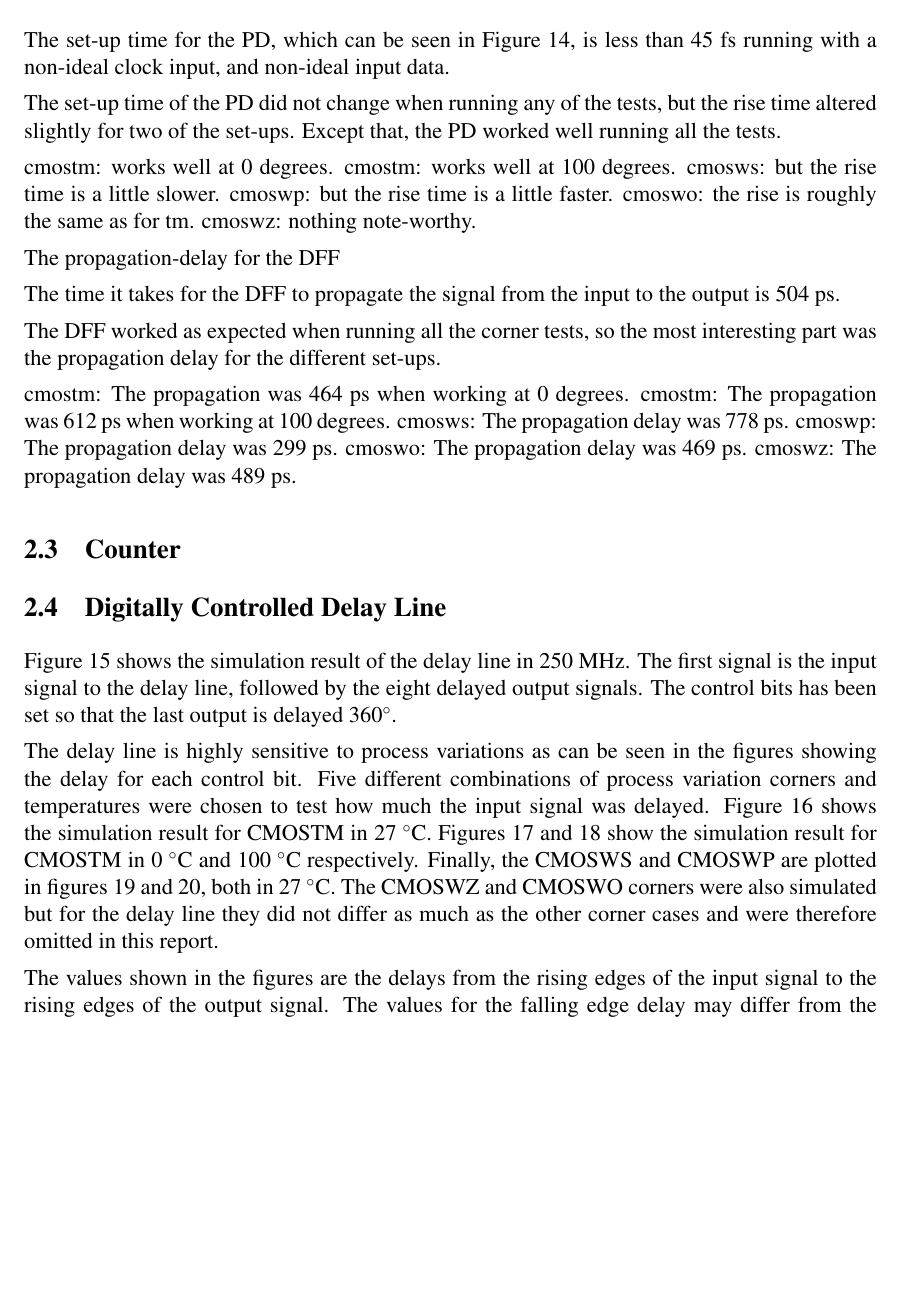
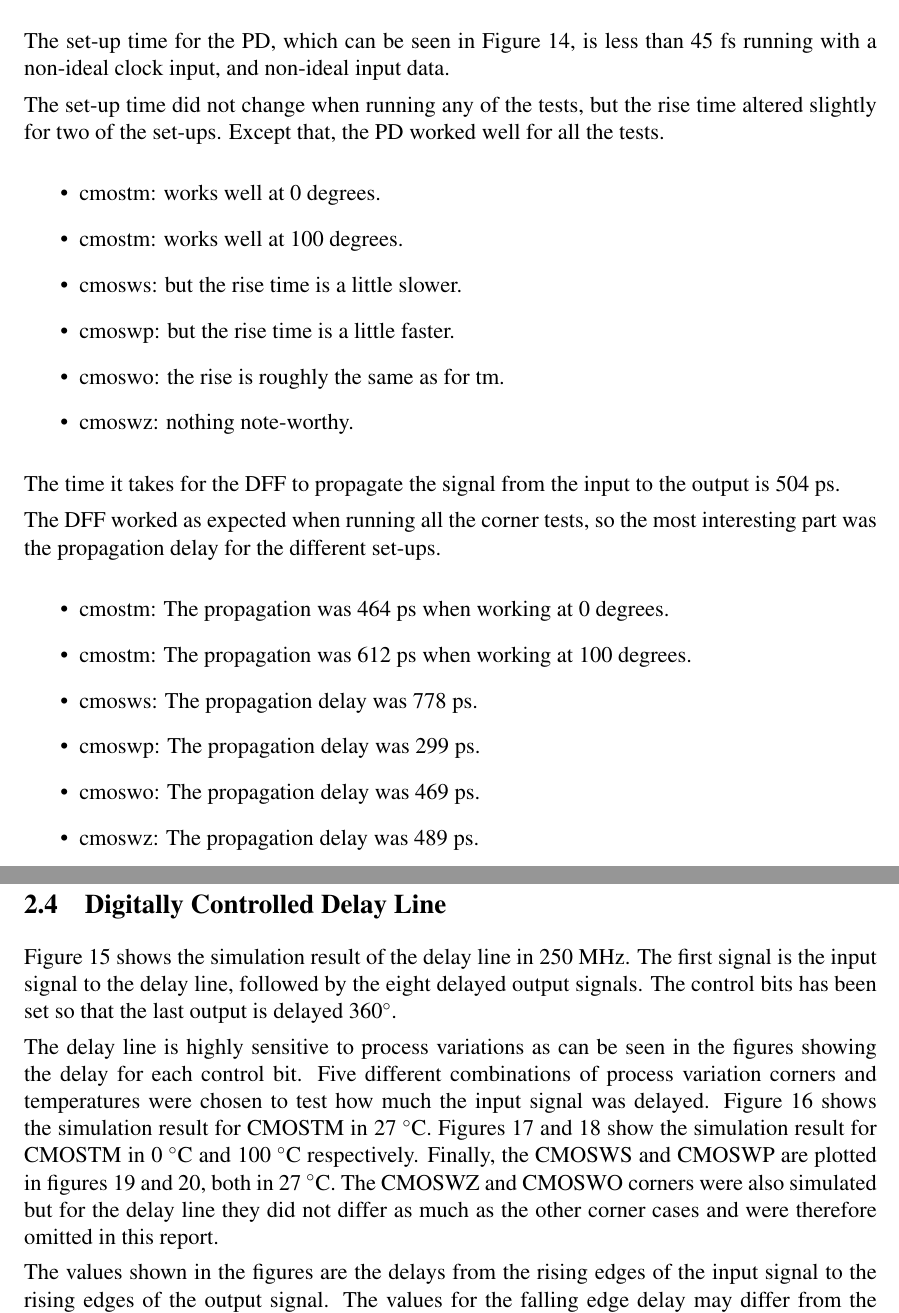
Before and after one commit to Grulfen/tsek06, a LaTeX document (Dokumentation/Transistor_Level/transistor.tex): part of page 11 of 25 before the commit and two parts of pages 11 and 12 of 25 after it, the two joined at a grey line, cut so that both start at the same text, the shorter picture padded with empty space. Compiled offline with pdfLaTeX.

Commit message:
pew pew pew

```diff
--- a/Dokumentation/Transistor_Level/transistor.tex
+++ b/Dokumentation/Transistor_Level/transistor.tex
@@ -326,19 +326,19 @@ table \ref{tab:corners}.
 The set-up time for the PD, which can be seen in Figure \ref{fig:set_up_PD}, is less than 45 fs
 running with a non-ideal clock input, and non-ideal input data.
 
-The set-up time of the PD did not change when running any of the tests, but the rise time altered slightly
-for two of the set-ups. Except that, the PD worked well running all the tests.
+The set-up time did not change when running any of the tests, but the rise time altered slightly
+for two of the set-ups. Except that, the PD worked well for all the tests.
 
-cmostm: works well at 0 degrees.
-cmostm: works well at 100 degrees.
-cmosws: but the rise time is a little slower.
-cmoswp: but the rise time is a little faster.
-cmoswo: the rise is roughly the same as for tm.
-cmoswz: nothing note-worthy.
+\begin{itemize}
+        \item cmostm: works well at 0 degrees.
+        \item cmostm: works well at 100 degrees.
+        \item cmosws: but the rise time is a little slower.
+        \item cmoswp: but the rise time is a little faster.
+        \item cmoswo: the rise is roughly the same as for tm.
+        \item cmoswz: nothing note-worthy.
+\end{itemize}
 
-The propagation-delay for the DFF
-
-\begin{figure}
+\begin{figure}[h]
 \centering
 \includegraphics[width=0.7\textwidth]{../Bilder/set_up_PD.png}
 \caption{Set-up time for PD}
@@ -350,12 +350,14 @@ The time it takes for the DFF to propagate the signal from the input to the outp
 The DFF worked as expected when running all the corner tests, so the most interesting part was the propagation delay for
 the different set-ups.
 
-cmostm: The propagation was 464 ps when working at 0 degrees.
-cmostm: The propagation was 612 ps when working at 100 degrees.
-cmosws: The propagation delay was 778 ps.
-cmoswp: The propagation delay was 299 ps.
-cmoswo: The propagation delay was 469 ps.
-cmoswz: The propagation delay was 489 ps.
+\begin{itemize}
+        \item cmostm: The propagation was 464 ps when working at 0 degrees.
+        \item cmostm: The propagation was 612 ps when working at 100 degrees.
+        \item cmosws: The propagation delay was 778 ps.
+        \item cmoswp: The propagation delay was 299 ps.
+        \item cmoswo: The propagation delay was 469 ps.
+        \item cmoswz: The propagation delay was 489 ps.
+\end{itemize}
 
 \subsection{Counter}
 \subsection{Digitally Controlled Delay Line}
```
Also changed, not shown: Dokumentation/Transistor_Level/transistor.tex (4 more changed lines).
